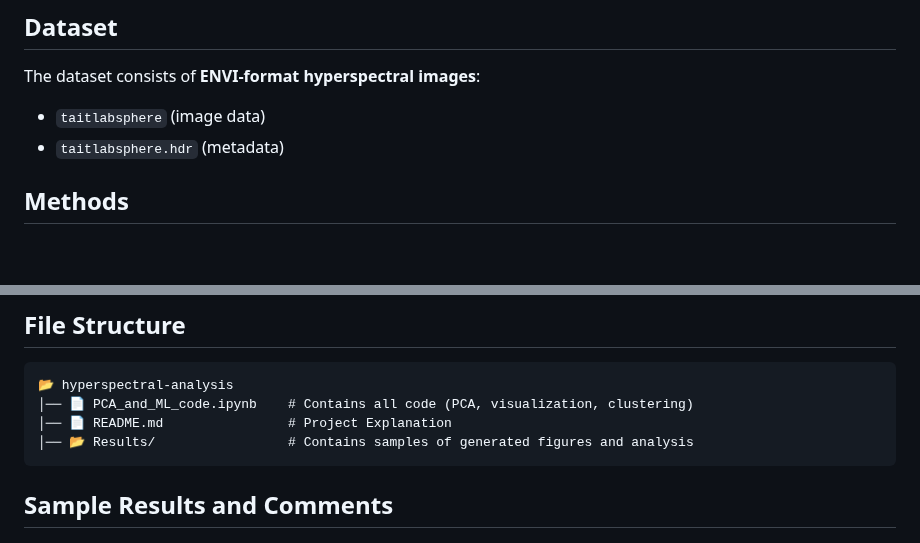
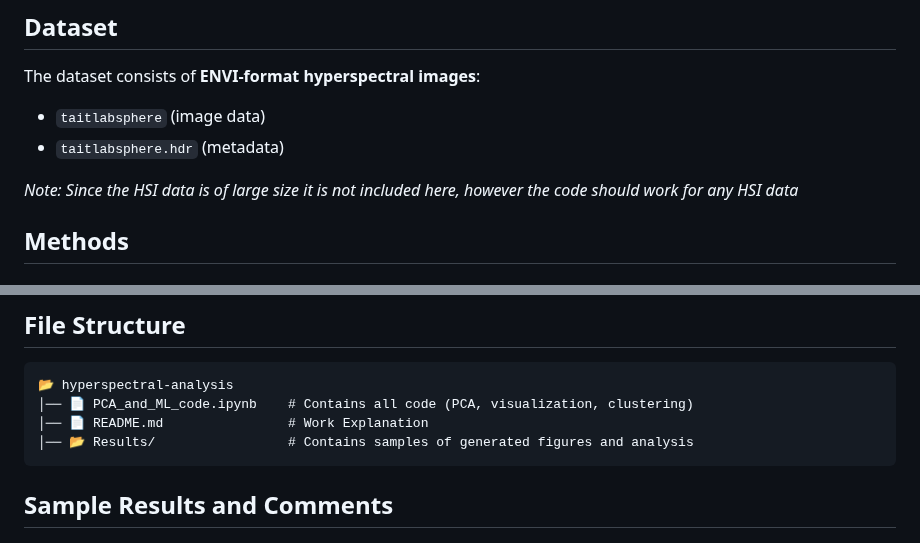
Before and after one commit to Bhatta6190/Machine-Learning-in-Remote-Sensing, a Markdown page: ML/README.md, 2 parts joined by grey strips. GitHub-like rendering; blank space fills up the shorter version.

````diff
--- a/ML/README.md
+++ b/ML/README.md
@@ -12,6 +12,8 @@ This work analyzes hyperspectral data collected by the **RIT MX1 drone** over th
 The dataset consists of **ENVI-format hyperspectral images**:
 - `taitlabsphere` (image data)
 - `taitlabsphere.hdr` (metadata)
+
+*Note: Since the HSI data is of large size it is not included here, however the code should work for any HSI data*
 
 ## Methods
 
@@ -33,7 +35,7 @@ The dataset consists of **ENVI-format hyperspectral images**:
 ```plaintext
 📂 hyperspectral-analysis
 │── 📄 PCA_and_ML_code.ipynb    # Contains all code (PCA, visualization, clustering)
-│── 📄 README.md                # Project Explanation
+│── 📄 README.md                # Work Explanation
 │── 📂 Results/                 # Contains samples of generated figures and analysis
 ```
 
````
